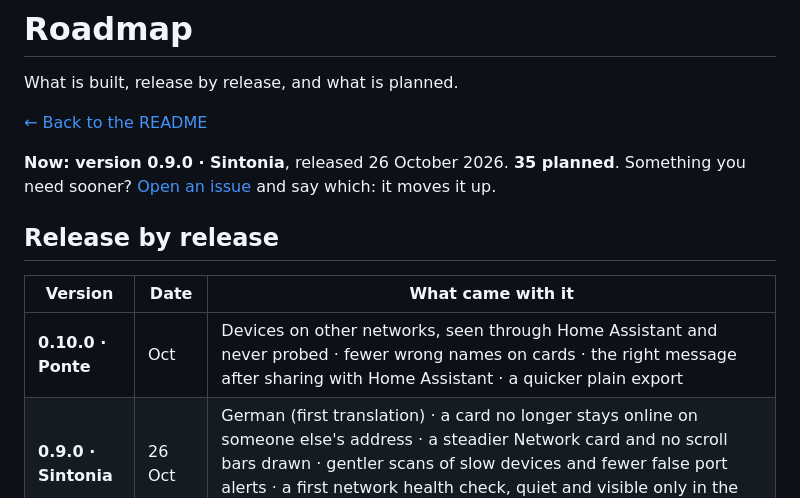
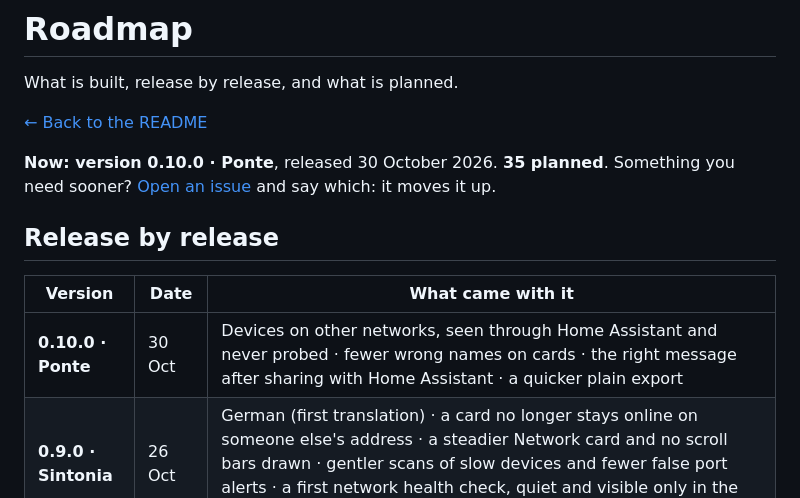
Before and after one commit to Sived80/vedetta, a Markdown page: docs/ROADMAP.md, the part around the change. GitHub-like rendering.

Commit message:
docs: version badge and roadmap line for 0.10.0 (date of the release)
Co-Authored-By: Claude Sonnet 5.5 <noreply@anthropic.com>
Claude-Session: https://claude.ai/code/session_015QwDeEQGWMtCizcWtSoZz3

```diff
--- a/docs/ROADMAP.md
+++ b/docs/ROADMAP.md
@@ -4,13 +4,13 @@ What is built, release by release, and what is planned.
 
 [← Back to the README](../README.md)
 
-**Now: version 0.9.0 · Sintonia**, released 26 October 2026. **35 planned**. Something you need sooner? [Open an issue](https://github.com/Sived80/vedetta/issues/new/choose) and say which: it moves it up.
+**Now: version 0.10.0 · Ponte**, released 30 October 2026. **35 planned**. Something you need sooner? [Open an issue](https://github.com/Sived80/vedetta/issues/new/choose) and say which: it moves it up.
 
 ## Release by release
 
 | Version | Date | What came with it |
 |---|---|---|
-| **0.10.0 · Ponte** | Oct | Devices on other networks, seen through Home Assistant and never probed · fewer wrong names on cards · the right message after sharing with Home Assistant · a quicker plain export |
+| **0.10.0 · Ponte** | 30 Oct | Devices on other networks, seen through Home Assistant and never probed · fewer wrong names on cards · the right message after sharing with Home Assistant · a quicker plain export |
 | **0.9.0 · Sintonia** | 26 Oct | German (first translation) · a card no longer stays online on someone else's address · a steadier Network card and no scroll bars drawn · gentler scans of slow devices and fewer false port alerts · a first network health check, quiet and visible only in the debug mode |
 | **0.8.0 · Vetrina** | 18 Oct | The Network card redrawn in the Home Assistant style · devices found open inside it · a tidier device card · groups that fold · a red dot when an update is ready · three switches for what reaches the Internet · a simpler Configuration tab |
 | **0.7.1 · Calibro** | 16 Oct | Aligned buttons on the card of the devices found · a diagnostic bundle with the state of the analysis · safer notes and reports · an IP address sensor for shared devices |
```
Also changed, not shown: README.md (+1 -1 lines).
